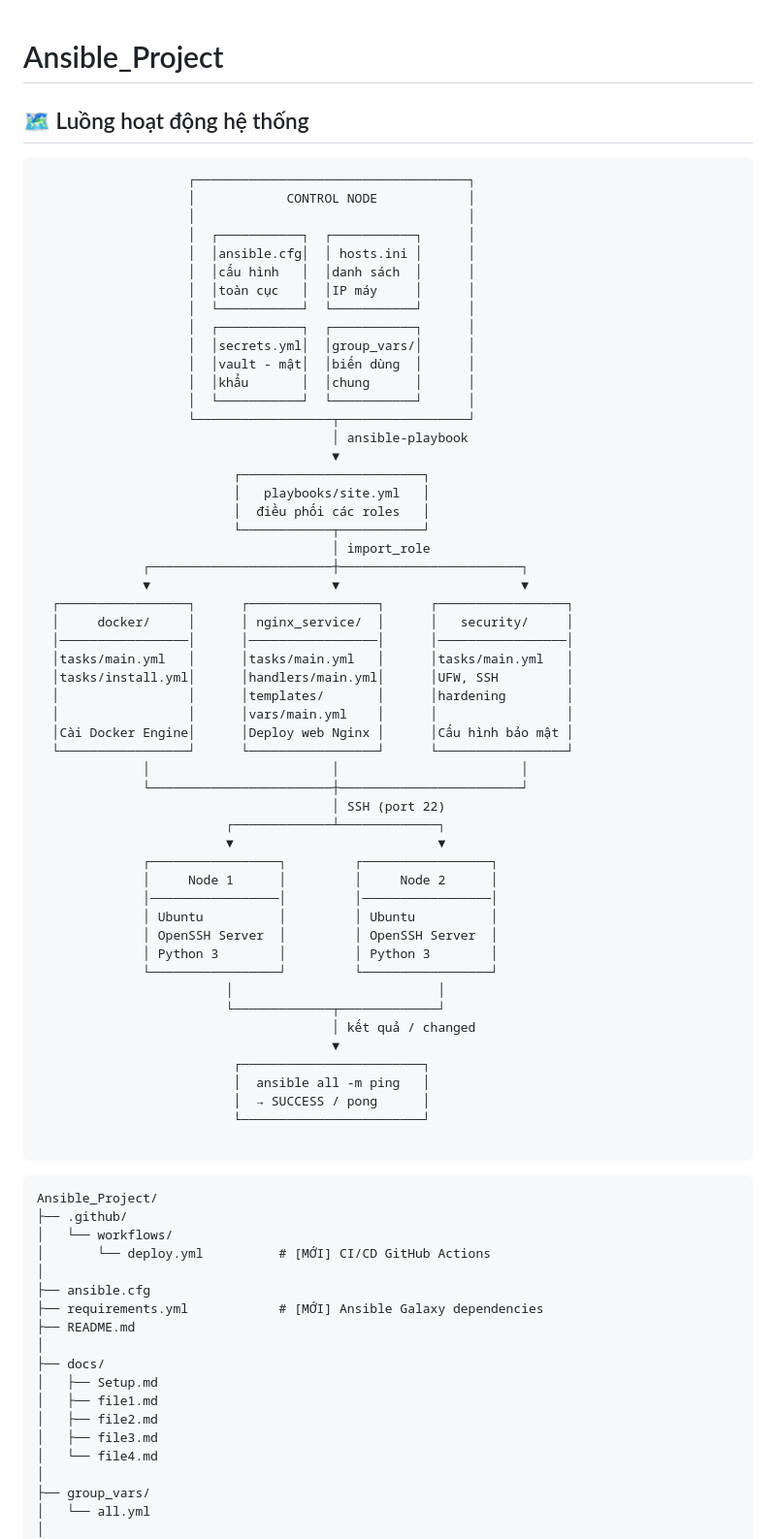
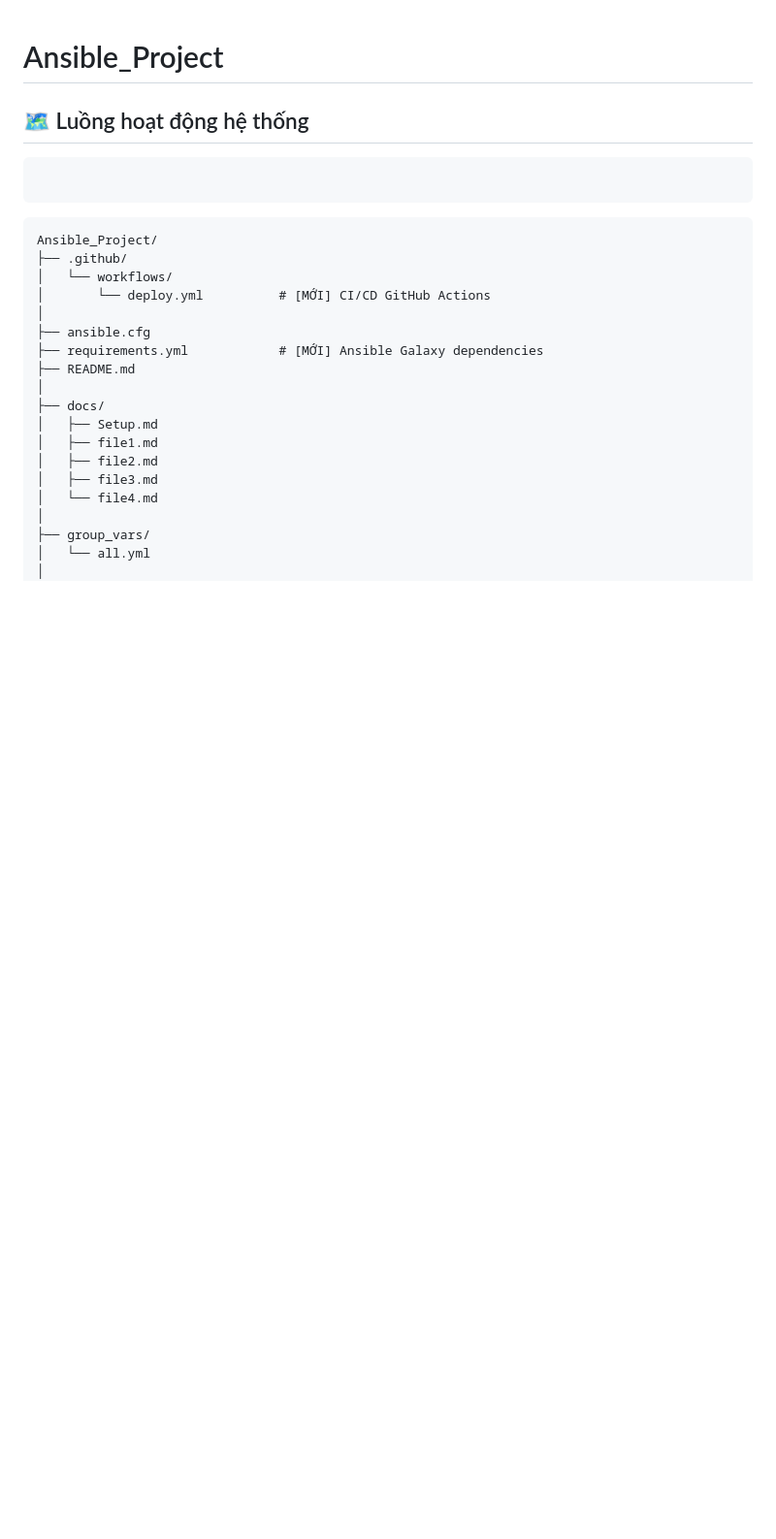
Before and after one commit to anhhao1712/Ansible_Project, a Markdown page: README.md, the part around the change. Shown at 97% size. Rendered like a GitHub page; blank space fills up the shorter version.

````diff
--- a/README.md
+++ b/README.md
@@ -2,67 +2,8 @@
 ## 🗺️ Luồng hoạt động hệ thống
 
 ```
-                    ┌────────────────────────────────────┐
-                    │            CONTROL NODE            │
-                    │                                    │
-                    │  ┌───────────┐  ┌───────────┐      │
-                    │  │ansible.cfg│  │ hosts.ini │      │
-                    │  │cấu hình   │  │danh sách  │      │
-                    │  │toàn cục   │  │IP máy     │      │
-                    │  └───────────┘  └───────────┘      │
-                    │  ┌───────────┐  ┌───────────┐      │
-                    │  │secrets.yml│  │group_vars/│      │
-                    │  │vault - mật│  │biến dùng  │      │
-                    │  │khẩu       │  │chung      │      │
-                    │  └───────────┘  └───────────┘      │
-                    └──────────────────┬─────────────────┘
-                                       │ ansible-playbook
-                                       ▼
-                          ┌────────────────────────┐
-                          │   playbooks/site.yml   │
-                          │  điều phối các roles   │
-                          └────────────┬───────────┘
-                                       │ import_role
-              ┌────────────────────────┼────────────────────────┐
-              ▼                        ▼                        ▼
-  ┌─────────────────┐      ┌─────────────────┐      ┌─────────────────┐
-  │     docker/     │      │ nginx_service/  │      │   security/     │
-  │─────────────────│      │─────────────────│      │─────────────────│
-  │tasks/main.yml   │      │tasks/main.yml   │      │tasks/main.yml   │
-  │tasks/install.yml│      │handlers/main.yml│      │UFW, SSH         │
-  │                 │      │templates/       │      │hardening        │
-  │                 │      │vars/main.yml    │      │                 │
-  │Cài Docker Engine│      │Deploy web Nginx │      │Cấu hình bảo mật │
-  └─────────────────┘      └─────────────────┘      └─────────────────┘
-              │                        │                        │
-              └────────────────────────┼────────────────────────┘
-                                       │ SSH (port 22)
-                         ┌─────────────┴─────────────┐
-                         ▼                           ▼
-              ┌─────────────────┐         ┌─────────────────┐
-              │     Node 1      │         │     Node 2      │
-              │─────────────────│         │─────────────────│
-              │ Ubuntu          │         │ Ubuntu          │
-              │ OpenSSH Server  │         │ OpenSSH Server  │
-              │ Python 3        │         │ Python 3        │
-              └─────────────────┘         └─────────────────┘
-                         │                           │
-                         └─────────────┬─────────────┘
-                                       │ kết quả / changed
-                                       ▼
-                          ┌────────────────────────┐
-                          │  ansible all -m ping   │
-                          │  → SUCCESS / pong      │
-                          └────────────────────────┘
 
 ```
-
-
-
-
-
-
-
 
 ```
 Ansible_Project/
````
